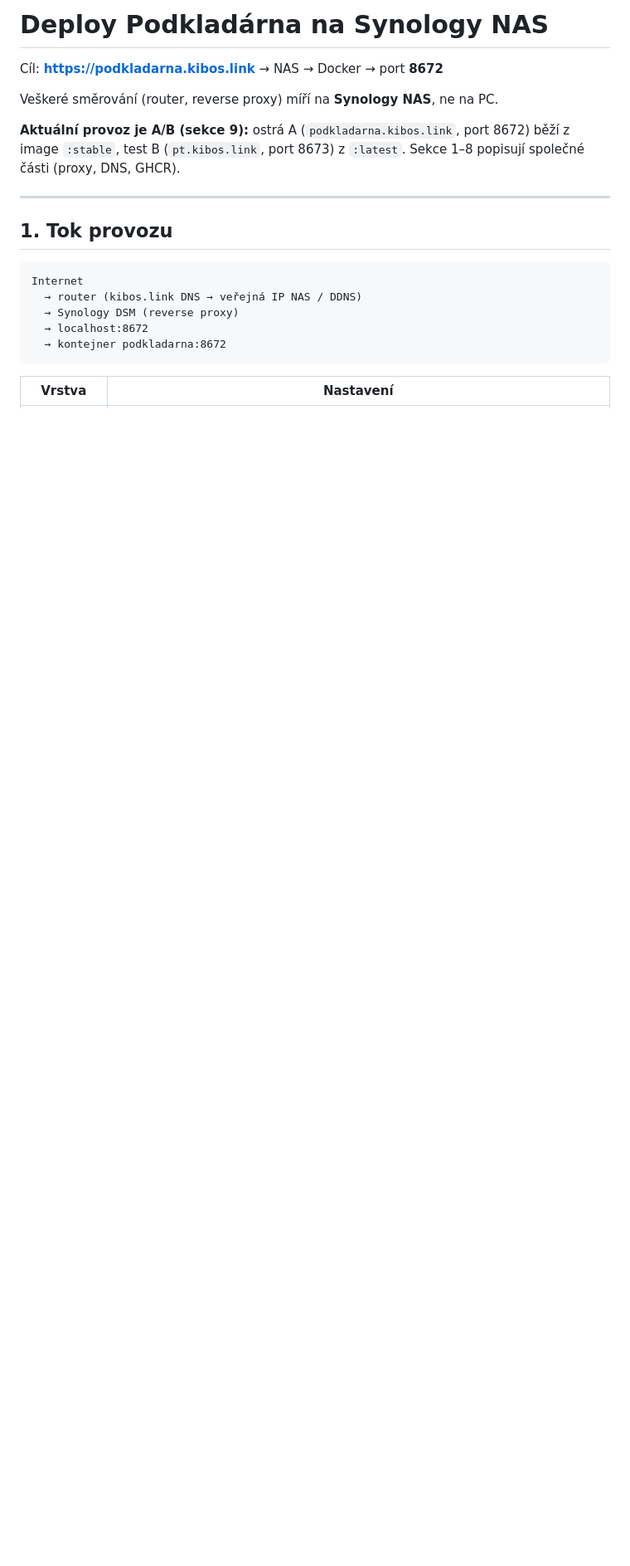
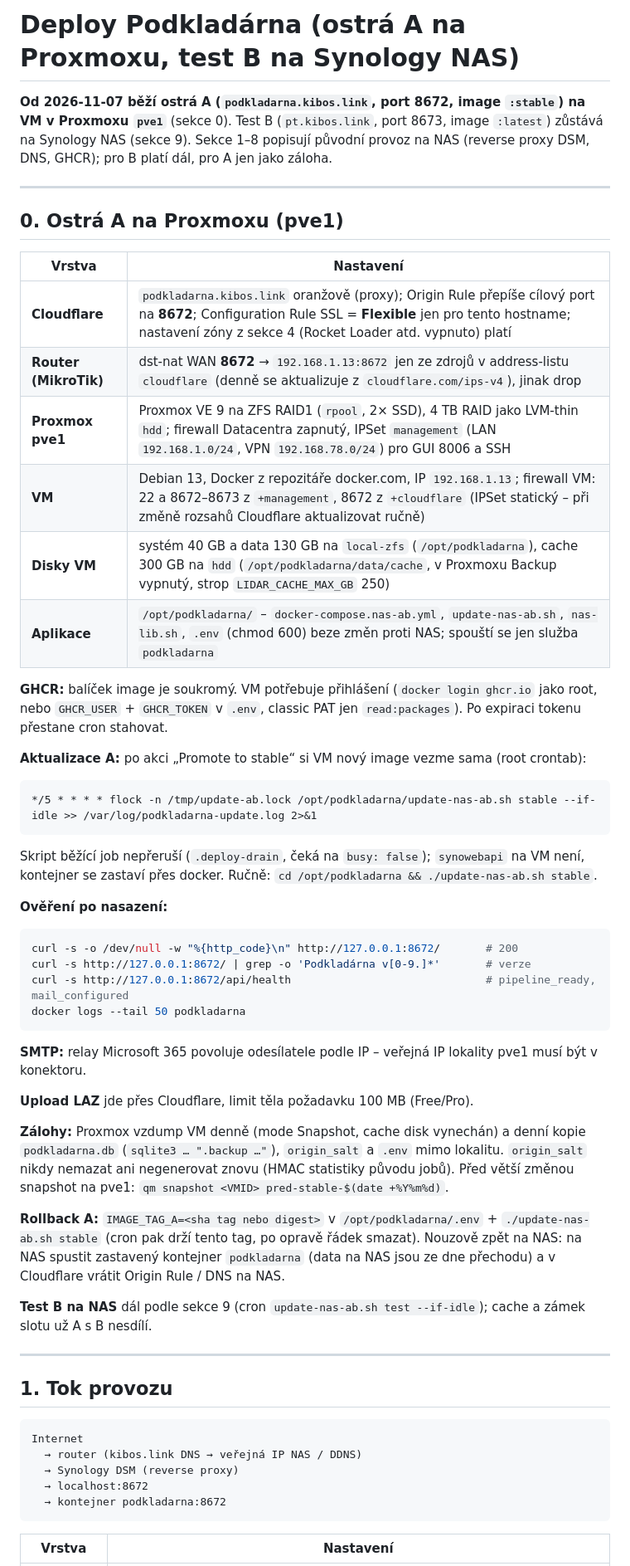
Before and after one commit to pjanecekATlangmaster/podkladarna, a Markdown page: DEPLOY.md, the part around the change. Shown at 83% size. Rendered like a GitHub page; blank space fills up the shorter version.

````diff
--- a/DEPLOY.md
+++ b/DEPLOY.md
@@ -1,11 +1,57 @@
-# Deploy Podkladárna na Synology NAS
+# Deploy Podkladárna (ostrá A na Proxmoxu, test B na Synology NAS)
 
-Cíl: **https://podkladarna.kibos.link** → NAS → Docker → port **8672**
+**Od 2026-11-07 běží ostrá A (`podkladarna.kibos.link`, port 8672, image `:stable`) na VM v Proxmoxu `pve1`**
+(sekce 0). Test B (`pt.kibos.link`, port 8673, image `:latest`) zůstává na Synology NAS (sekce 9).
+Sekce 1–8 popisují původní provoz na NAS (reverse proxy DSM, DNS, GHCR); pro B platí dál, pro A jen jako záloha.
 
-Veškeré směrování (router, reverse proxy) míří na **Synology NAS**, ne na PC.
+---
 
-**Aktuální provoz je A/B (sekce 9):** ostrá A (`podkladarna.kibos.link`, port 8672) běží z image `:stable`,
-test B (`pt.kibos.link`, port 8673) z `:latest`. Sekce 1–8 popisují společné části (proxy, DNS, GHCR).
+## 0. Ostrá A na Proxmoxu (pve1)
+
+| Vrstva | Nastavení |
+|--------|-----------|
+| **Cloudflare** | `podkladarna.kibos.link` oranžově (proxy); Origin Rule přepíše cílový port na **8672**; Configuration Rule SSL = **Flexible** jen pro tento hostname; nastavení zóny z sekce 4 (Rocket Loader atd. vypnuto) platí |
+| **Router (MikroTik)** | dst-nat WAN **8672** → `192.168.1.13:8672` jen ze zdrojů v address-listu `cloudflare` (denně se aktualizuje z `cloudflare.com/ips-v4`), jinak drop |
+| **Proxmox pve1** | Proxmox VE 9 na ZFS RAID1 (`rpool`, 2× SSD), 4 TB RAID jako LVM-thin `hdd`; firewall Datacentra zapnutý, IPSet `management` (LAN `192.168.1.0/24`, VPN `192.168.78.0/24`) pro GUI 8006 a SSH |
+| **VM** | Debian 13, Docker z repozitáře docker.com, IP `192.168.1.13`; firewall VM: 22 a 8672–8673 z `+management`, 8672 z `+cloudflare` (IPSet statický – při změně rozsahů Cloudflare aktualizovat ručně) |
+| **Disky VM** | systém 40 GB a data 130 GB na `local-zfs` (`/opt/podkladarna`), cache 300 GB na `hdd` (`/opt/podkladarna/data/cache`, v Proxmoxu Backup vypnutý, strop `LIDAR_CACHE_MAX_GB` 250) |
+| **Aplikace** | `/opt/podkladarna/` – `docker-compose.nas-ab.yml`, `update-nas-ab.sh`, `nas-lib.sh`, `.env` (chmod 600) beze změn proti NAS; spouští se jen služba `podkladarna` |
+
+**GHCR:** balíček image je soukromý. VM potřebuje přihlášení (`docker login ghcr.io` jako root, nebo
+`GHCR_USER` + `GHCR_TOKEN` v `.env`, classic PAT jen `read:packages`). Po expiraci tokenu přestane cron stahovat.
+
+**Aktualizace A:** po akci „Promote to stable“ si VM nový image vezme sama (root crontab):
+
+```cron
+*/5 * * * * flock -n /tmp/update-ab.lock /opt/podkladarna/update-nas-ab.sh stable --if-idle >> /var/log/podkladarna-update.log 2>&1
+```
+
+Skript běžící job nepřeruší (`.deploy-drain`, čeká na `busy: false`); `synowebapi` na VM není, kontejner se
+zastaví přes docker. Ručně: `cd /opt/podkladarna && ./update-nas-ab.sh stable`.
+
+**Ověření po nasazení:**
+
+```bash
+curl -s -o /dev/null -w "%{http_code}\n" http://127.0.0.1:8672/       # 200
+curl -s http://127.0.0.1:8672/ | grep -o 'Podkladárna v[0-9.]*'       # verze
+curl -s http://127.0.0.1:8672/api/health                              # pipeline_ready, mail_configured
+docker logs --tail 50 podkladarna
+```
+
+**SMTP:** relay Microsoft 365 povoluje odesílatele podle IP – veřejná IP lokality pve1 musí být v konektoru.
+
+**Upload LAZ** jde přes Cloudflare, limit těla požadavku 100 MB (Free/Pro).
+
+**Zálohy:** Proxmox vzdump VM denně (mode Snapshot, cache disk vynechán) a denní kopie
+`podkladarna.db` (`sqlite3 … ".backup …"`), `origin_salt` a `.env` mimo lokalitu. `origin_salt` nikdy nemazat
+ani negenerovat znovu (HMAC statistiky původu jobů). Před větší změnou snapshot na pve1:
+`qm snapshot <VMID> pred-stable-$(date +%Y%m%d)`.
+
+**Rollback A:** `IMAGE_TAG_A=<sha tag nebo digest>` v `/opt/podkladarna/.env` + `./update-nas-ab.sh stable`
+(cron pak drží tento tag, po opravě řádek smazat). Nouzově zpět na NAS: na NAS spustit zastavený kontejner
+`podkladarna` (data na NAS jsou ze dne přechodu) a v Cloudflare vrátit Origin Rule / DNS na NAS.
+
+**Test B na NAS** dál podle sekce 9 (cron `update-nas-ab.sh test --if-idle`); cache a zámek slotu už A s B nesdílí.
 
 ---
 
````
Also changed, not shown: CLAUDE.md (+21 -21 lines).
